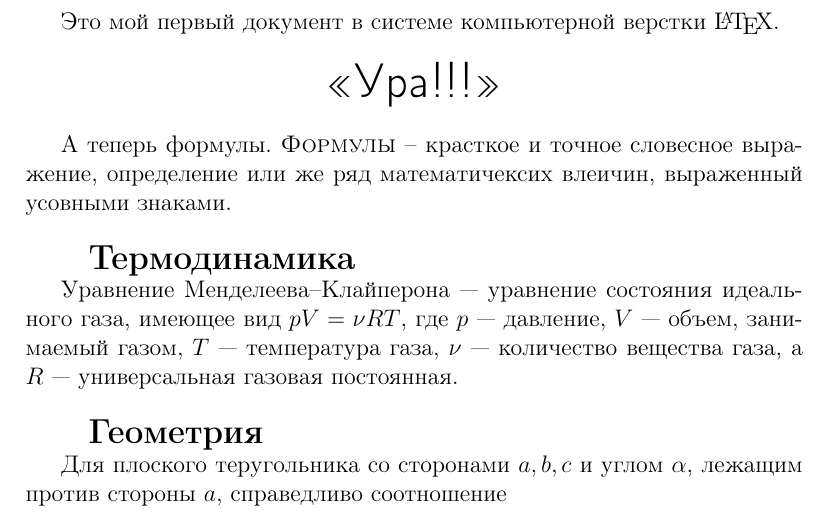
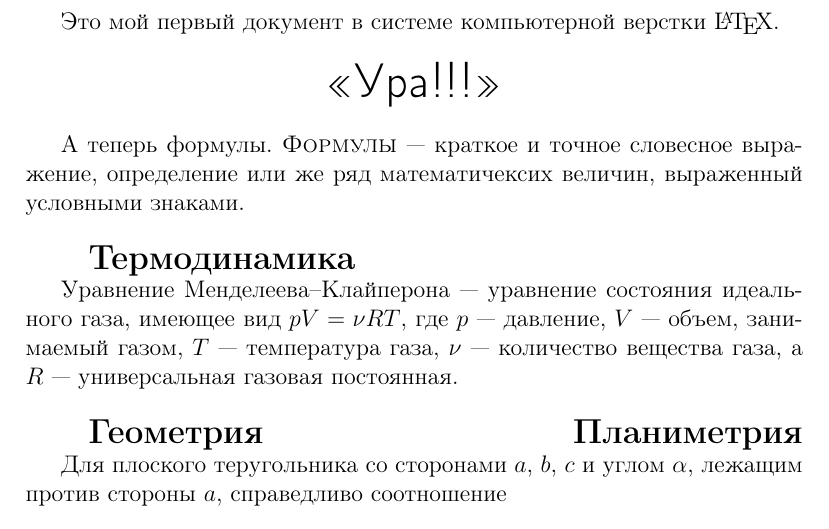
Before and after one commit to DIHT-LaTeX/mipt-latex-fall2018-RunFMe, a LaTeX document (task1.tex): part of page 1 of 2, cut so that both start at the same text. Compiled offline with pdfLaTeX.

Commit message:
Fix task1

```diff
--- a/task1.tex
+++ b/task1.tex
@@ -24,18 +24,17 @@
         {\Huge \sffamily <<Ура!!!>> }
     \end{center}
 
-
-    А теперь формулы. \textsc{Формулы} -- красткое и точное словесное выражение, определение или же ряд математичексих влеичин, выраженный усовными знаками.
+    А теперь формулы. \textsc{Формулы}~--- краткое и точное словесное выражение, определение или же ряд математичексих величин, выраженный условными знаками.
 
     \vspace{15pt}
     \hspace{14pt}{\Large \bfseries Термодинамика}
 
-    Уравнение Менделеева--Клайперона~---~уравнение состояния идеального газа, имеющее вид $pV = \nu RT$, где $p$~---~давление, $V$~---~объем, занимаемый газом, $T$~---~температура газа, $\nu$~---~количество вещества газа, а $R$~---~универсальная газовая постоянная.
+    Уравнение Менделеева--Клайперона~--- уравнение состояния идеального газа, имеющее вид $pV = \nu RT$, где $p$~--- давление, $V$~--- объем, занимаемый газом, $T$~--- температура газа, $\nu$~--- количество вещества газа, а $R$~--- универсальная газовая постоянная.
 
     \vspace{15pt}
-    \hspace{14pt}{\Large \bfseries Геометрия}
+    \hspace{14pt}{\Large \bfseries Геометрия \hfill Планиметрия}
 
-    Для плоского теругольника со сторонами $a, b, c$ и углом $\alpha$, лежащим против стороны $a$, справедливо соотношение
+    Для плоского теругольника со сторонами $a$, $b$, $c$ и углом $\alpha$, лежащим против стороны $a$, справедливо соотношение
     $$a^2 = b^2 + c^2 - 2bc\cos\alpha,$$
     из которого можно выразить косинус угла треугольника:
     $$\cos\alpha = \frac{b^2 + c^2 - a^2}{2bc}.$$
```
Also changed, not shown: task1.pdf, task1.tex (2 more changed lines).
